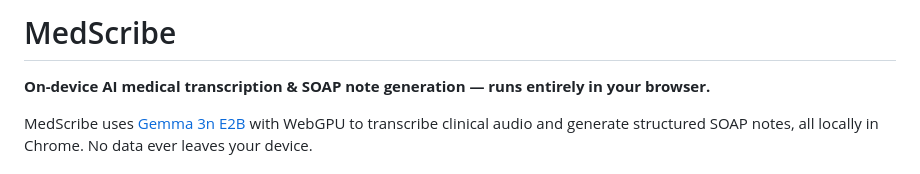
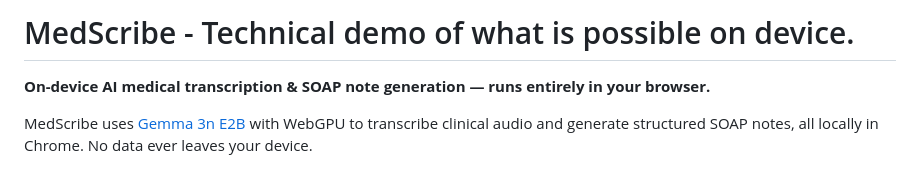
Before and after one commit to johnyquest7/MedScribe, a Markdown page: README.md, the part around the change. GitHub-like rendering.

Commit message:
Revise README title and description
Updated project title and clarified description.

```diff
--- a/README.md
+++ b/README.md
@@ -1,4 +1,4 @@
-# MedScribe
+# MedScribe - Technical demo of what is possible on device.
 
 **On-device AI medical transcription & SOAP note generation — runs entirely in your browser.**
 
```
